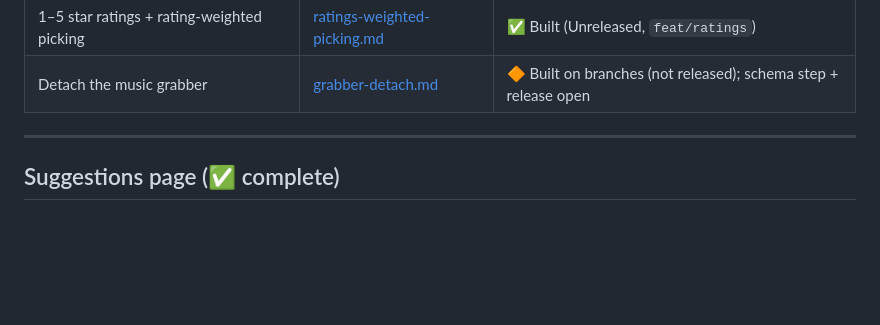
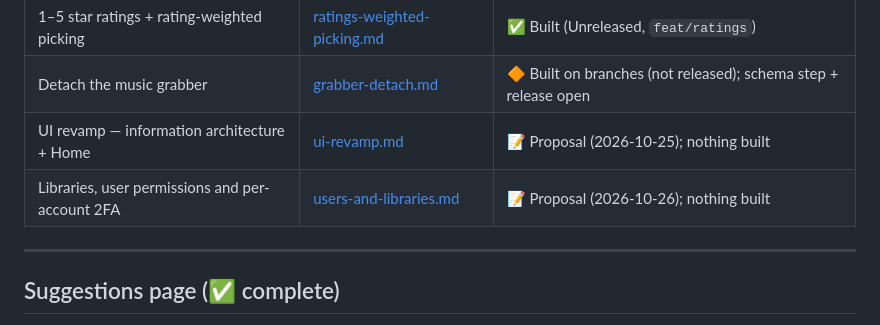
Before and after one commit to PauloJf/BPM-Tagger, a Markdown page: docs/plans/STATUS.md, the part around the change. GitHub-like rendering; blank space fills up the shorter version.

```diff
--- a/docs/plans/STATUS.md
+++ b/docs/plans/STATUS.md
@@ -19,6 +19,8 @@ branches, release gated on the separate project reaching 1.0.0).
 | Optional Subsonic / OpenSubsonic API | [subsonic-api.md](subsonic-api.md) | ✅ Phases 1–3 done (Unreleased); genres open |
 | 1–5 star ratings + rating-weighted picking | [ratings-weighted-picking.md](ratings-weighted-picking.md) | ✅ Built (Unreleased, `feat/ratings`) |
 | Detach the music grabber | [grabber-detach.md](grabber-detach.md) | 🔶 Built on branches (not released); schema step + release open |
+| UI revamp — information architecture + Home | [ui-revamp.md](ui-revamp.md) | 📝 Proposal (2026-10-25); nothing built |
+| Libraries, user permissions and per-account 2FA | [users-and-libraries.md](users-and-libraries.md) | 📝 Proposal (2026-10-26); nothing built |
 
 ---
 
```
Also changed, not shown: docs/plans/ui-revamp.md (added, +110 -0 lines), docs/plans/users-and-libraries.md (added, +149 -0 lines).
